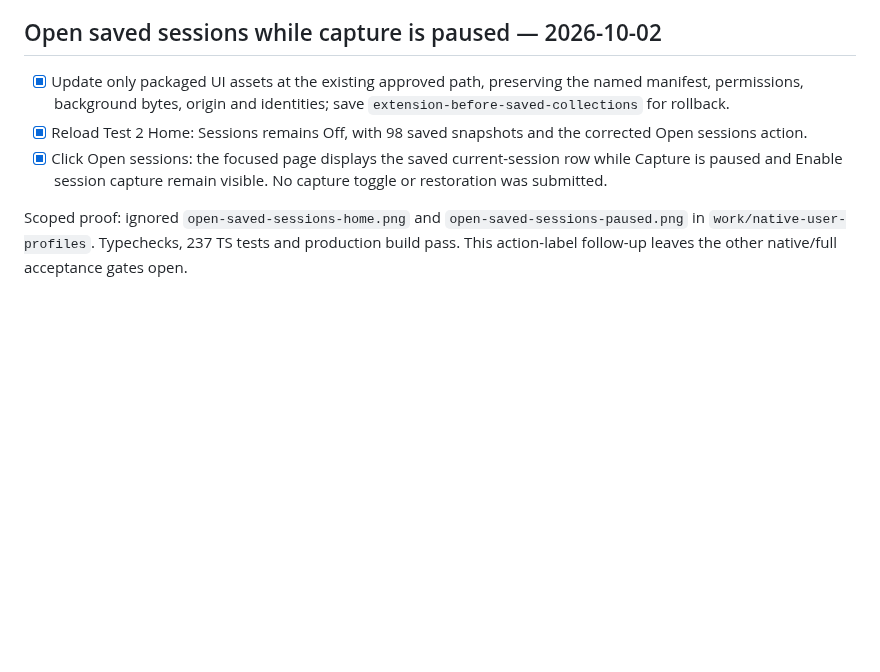
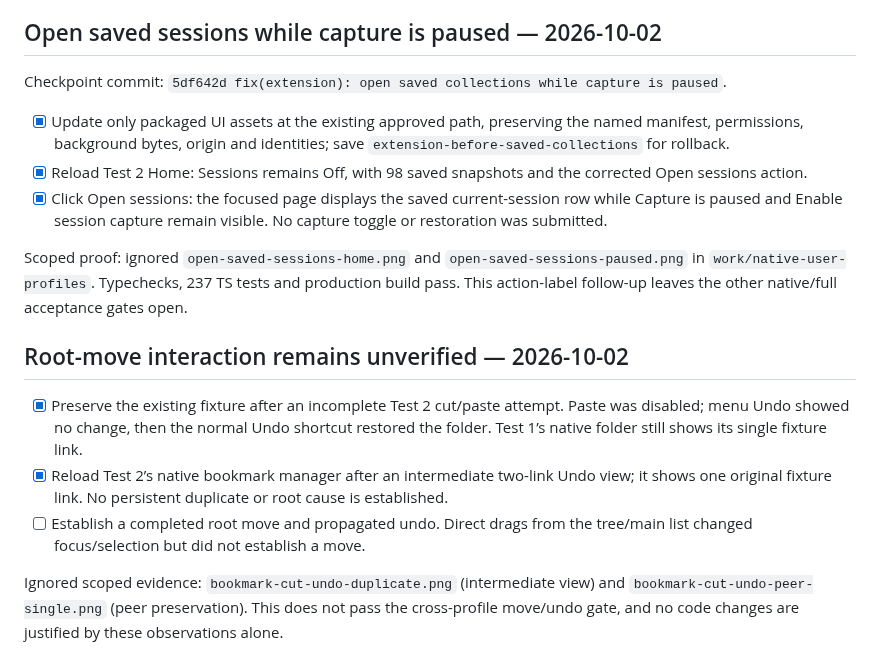
Before and after one commit to mikr13/helium-synk, a Markdown page: docs/native-smoke.md, the part around the change. Drawn GitHub-style; blank space fills up the shorter version.

```diff
--- a/docs/native-smoke.md
+++ b/docs/native-smoke.md
@@ -80,8 +80,18 @@ An all-profile clear review was opened accidentally while navigating, then cance
 
 ## Open saved sessions while capture is paused — 2026-10-02
 
+Checkpoint commit: `5df642d fix(extension): open saved collections while capture is paused`.
+
 - [x] Update only packaged UI assets at the existing approved path, preserving the named manifest, permissions, background bytes, origin and identities; save `extension-before-saved-collections` for rollback.
 - [x] Reload Test 2 Home: Sessions remains Off, with 98 saved snapshots and the corrected Open sessions action.
 - [x] Click Open sessions: the focused page displays the saved current-session row while Capture is paused and Enable session capture remain visible. No capture toggle or restoration was submitted.
 
 Scoped proof: ignored `open-saved-sessions-home.png` and `open-saved-sessions-paused.png` in `work/native-user-profiles`. Typechecks, 237 TS tests and production build pass. This action-label follow-up leaves the other native/full acceptance gates open.
+
+## Root-move interaction remains unverified — 2026-10-02
+
+- [x] Preserve the existing fixture after an incomplete Test 2 cut/paste attempt. Paste was disabled; menu Undo showed no change, then the normal Undo shortcut restored the folder. Test 1’s native folder still shows its single fixture link.
+- [x] Reload Test 2’s native bookmark manager after an intermediate two-link Undo view; it shows one original fixture link. No persistent duplicate or root cause is established.
+- [ ] Establish a completed root move and propagated undo. Direct drags from the tree/main list changed focus/selection but did not establish a move.
+
+Ignored scoped evidence: `bookmark-cut-undo-duplicate.png` (intermediate view) and `bookmark-cut-undo-peer-single.png` (peer preservation). This does not pass the cross-profile move/undo gate, and no code changes are justified by these observations alone.
```
Also changed, not shown: docs/plan.md (+10 -2 lines), docs/progress.md (+7 -1 lines).
